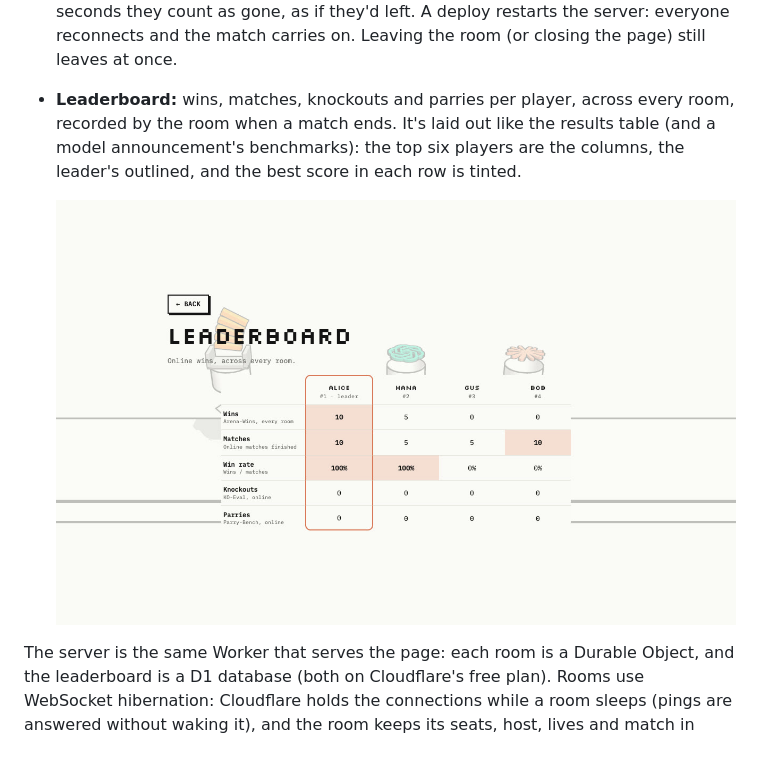
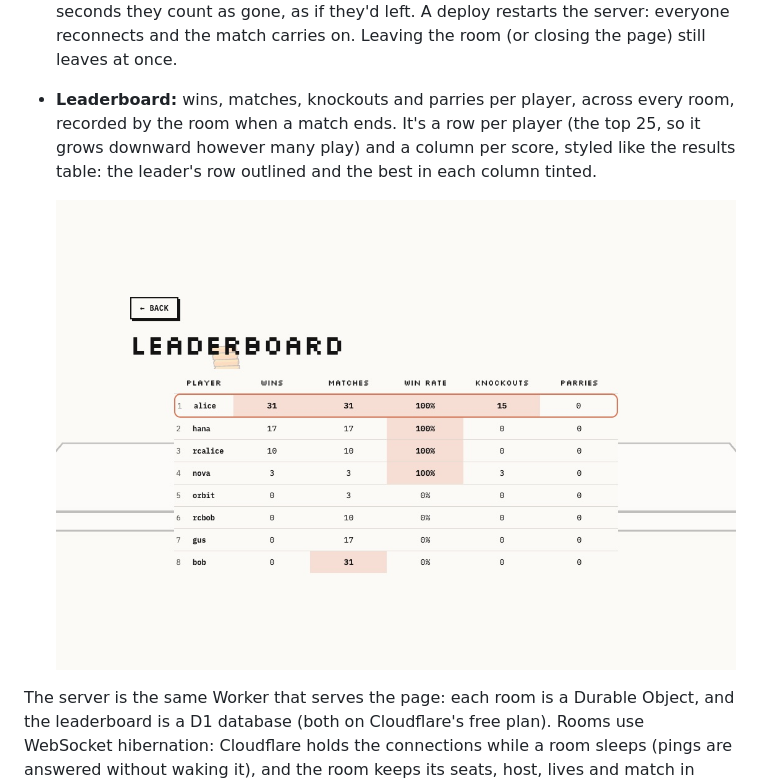
Before and after one commit to nassir90/BotBattle, a Markdown page: README.md, the part around one of its changes. Rendered like a GitHub page; pictures changed too: docs/screenshots/leaderboard.jpg; blank space fills up the shorter version.

```diff
--- a/README.md
+++ b/README.md
@@ -86,5 +86,5 @@ On mpts.ie the menu has an **Online** mode and a **Leaderboard**. (The copy publ
 - **Emotes:** six of them, sent as a number from 0 to 5, so there's no free text to moderate. They pop next to your name in the lobby, and over your fighter in a match (the smiley button on the right).
 - **Matches:** they open on the versus screen with everyone's names. The host's browser runs the match and decides knockouts, comebacks and the result. Every browser plays the match out with everyone's controls, and the host's positions, health and lives correct the others about 20 times a second. Keep the host's tab in front: a background tab pauses the match for everyone.
 - **Dropped connections:** the page reconnects by itself ([partysocket](https://github.com/cloudflare/partykit/tree/main/packages/partysocket)), signing in again each time, and shows "Connection lost. Reconnecting…" meanwhile. The room keeps a dropped player's seat, and their place in a match, for 30 seconds; the others see "… is reconnecting" over their fighter (with their keys let go) and "… is back" when they return, and the lobby shows them as reconnecting. After 30 seconds they count as gone, as if they'd left. A deploy restarts the server: everyone reconnects and the match carries on. Leaving the room (or closing the page) still leaves at once.
-- **Leaderboard:** wins, matches, knockouts and parries per player, across every room, recorded by the room when a match ends. It's laid out like the results table (and a model announcement's benchmarks): the top six players are the columns, the leader's outlined, and the best score in each row is tinted.
+- **Leaderboard:** wins, matches, knockouts and parries per player, across every room, recorded by the room when a match ends. It's a row per player (the top 25, so it grows downward however many play) and a column per score, styled like the results table: the leader's row outlined and the best in each column tinted.
 
```
Also changed, not shown: other parts of README.md (+2 -2 lines), 3 other files.
